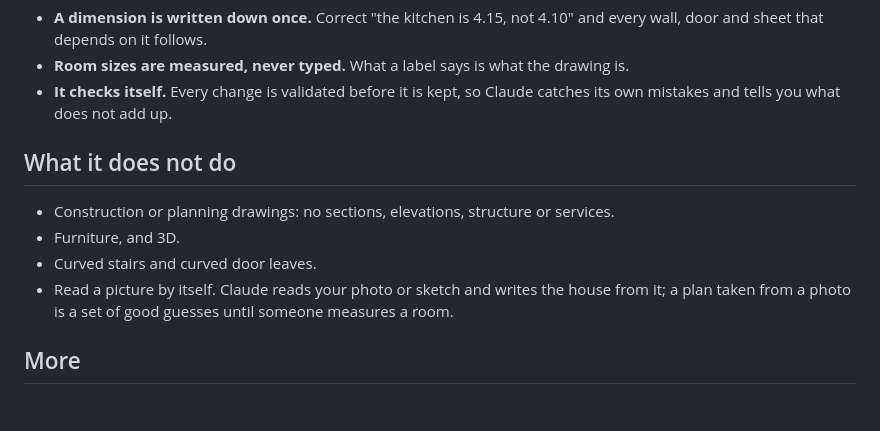
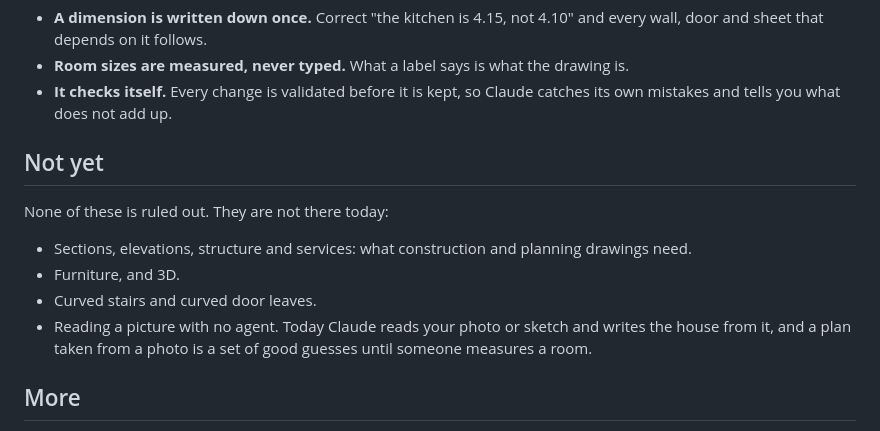
Before and after one commit to dfhants/flawlessplan, a Markdown page: README.md, the part around the change. Rendered like a GitHub page; blank space fills up the shorter version.

Commit message:
README: what is not there yet, not what it will never do
Co-Authored-By: Claude Opus 5.5 <noreply@anthropic.com>

```diff
--- a/README.md
+++ b/README.md
@@ -131,15 +131,17 @@ things about it keep the drawing honest:
 - **It checks itself.** Every change is validated before it is kept, so
   Claude catches its own mistakes and tells you what does not add up.
 
-## What it does not do
+## Not yet
 
-- Construction or planning drawings: no sections, elevations, structure or
-  services.
+None of these is ruled out. They are not there today:
+
+- Sections, elevations, structure and services: what construction and
+  planning drawings need.
 - Furniture, and 3D.
 - Curved stairs and curved door leaves.
-- Read a picture by itself. Claude reads your photo or sketch and writes
-  the house from it; a plan taken from a photo is a set of good guesses
-  until someone measures a room.
+- Reading a picture with no agent. Today Claude reads your photo or sketch
+  and writes the house from it, and a plan taken from a photo is a set of
+  good guesses until someone measures a room.
 
 ## More
 
```
